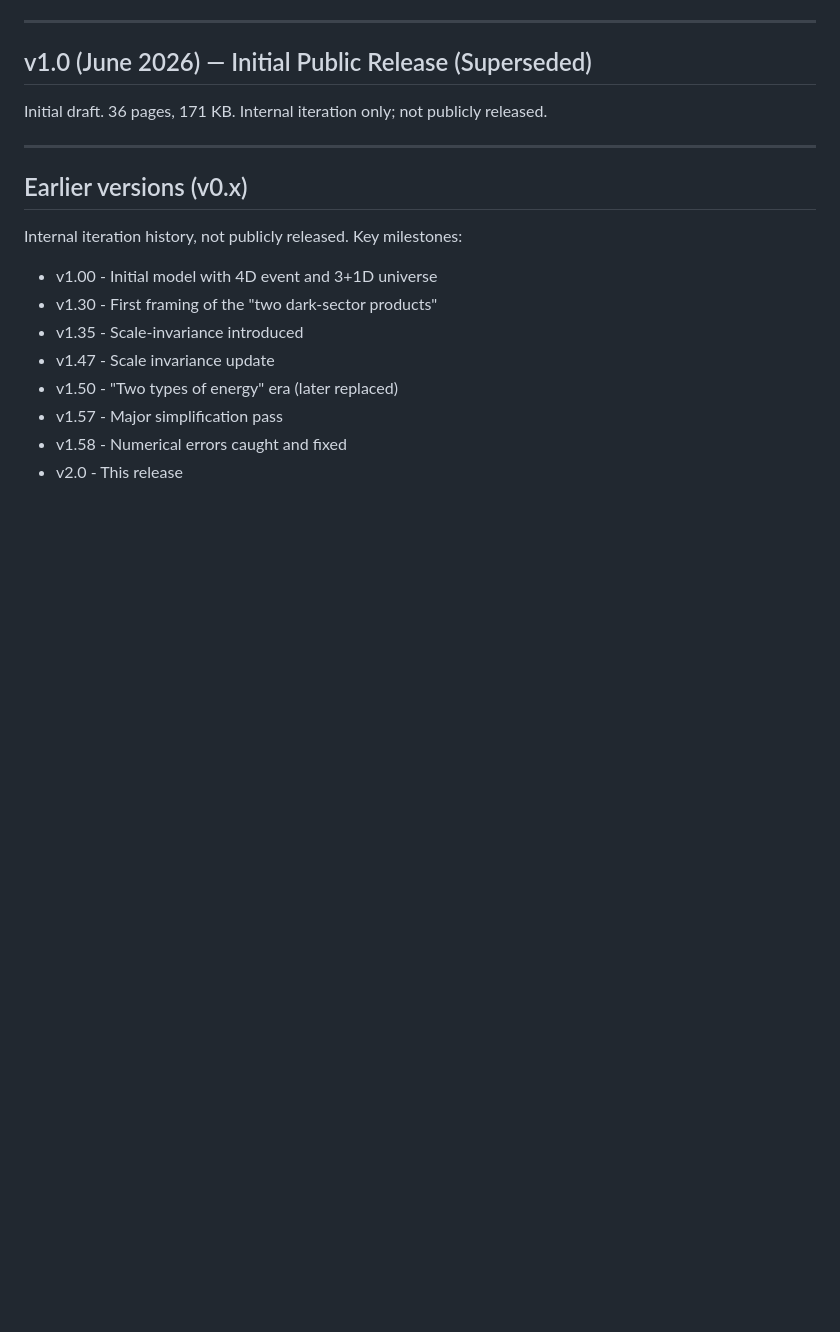
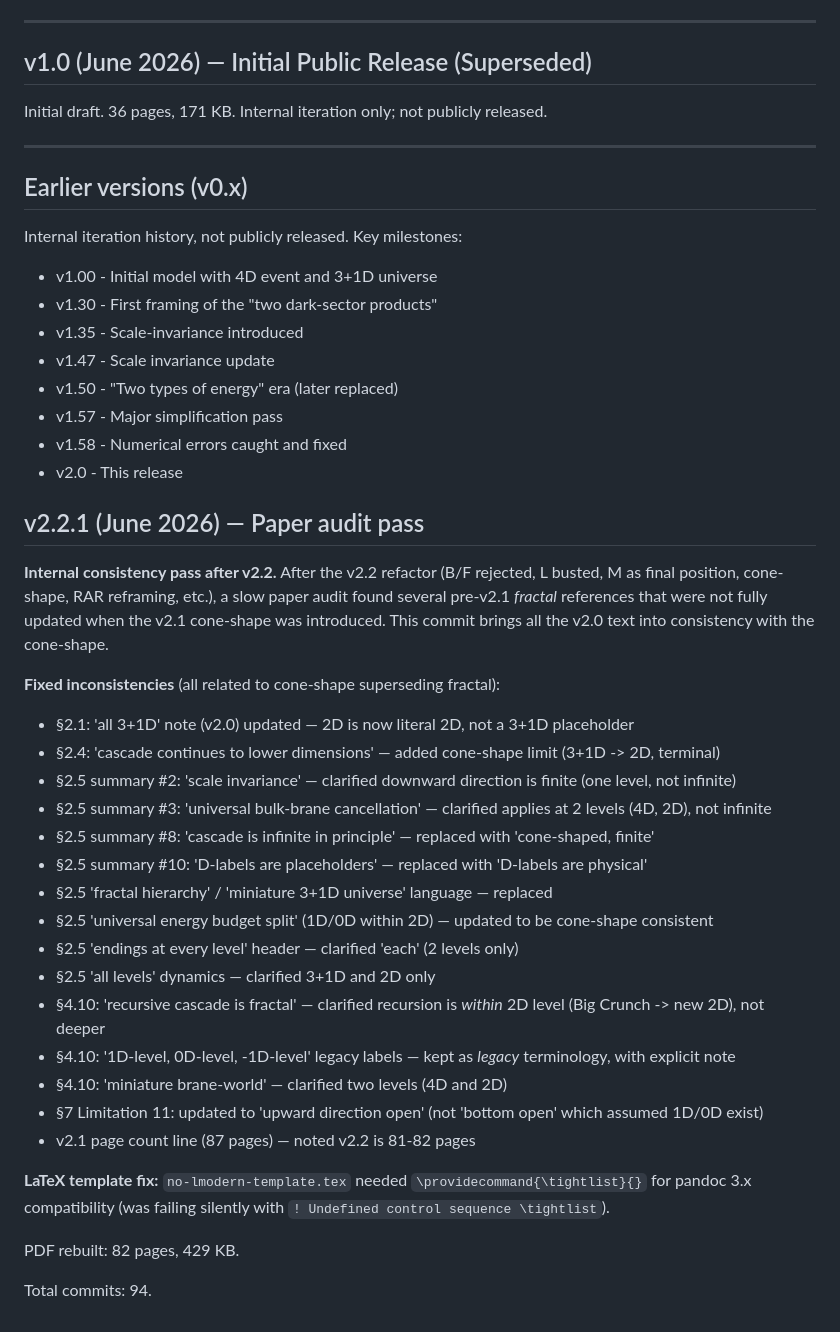
Before and after one commit to ampbuster/gravity-as-residual, a Markdown page: changelog.md, the part around the change. Rendered like a GitHub page; blank space fills up the shorter version.

Commit message:
Changelog: add v2.2.1 entry for paper audit pass

```diff
--- a/changelog.md
+++ b/changelog.md
@@ -146,3 +146,30 @@ Internal iteration history, not publicly released. Key milestones:
 - v1.57 - Major simplification pass
 - v1.58 - Numerical errors caught and fixed
 - v2.0 - This release
+
+## v2.2.1 (June 2026) — Paper audit pass
+
+**Internal consistency pass after v2.2.** After the v2.2 refactor (B/F rejected, L busted, M as final position, cone-shape, RAR reframing, etc.), a slow paper audit found several pre-v2.1 *fractal* references that were not fully updated when the v2.1 cone-shape was introduced. This commit brings all the v2.0 text into consistency with the cone-shape.
+
+**Fixed inconsistencies** (all related to cone-shape superseding fractal):
+- §2.1: 'all 3+1D' note (v2.0) updated — 2D is now literal 2D, not a 3+1D placeholder
+- §2.4: 'cascade continues to lower dimensions' — added cone-shape limit (3+1D -> 2D, terminal)
+- §2.5 summary #2: 'scale invariance' — clarified downward direction is finite (one level, not infinite)
+- §2.5 summary #3: 'universal bulk-brane cancellation' — clarified applies at 2 levels (4D, 2D), not infinite
+- §2.5 summary #8: 'cascade is infinite in principle' — replaced with 'cone-shaped, finite'
+- §2.5 summary #10: 'D-labels are placeholders' — replaced with 'D-labels are physical'
+- §2.5 'fractal hierarchy' / 'miniature 3+1D universe' language — replaced
+- §2.5 'universal energy budget split' (1D/0D within 2D) — updated to be cone-shape consistent
+- §2.5 'endings at every level' header — clarified 'each' (2 levels only)
+- §2.5 'all levels' dynamics — clarified 3+1D and 2D only
+- §4.10: 'recursive cascade is fractal' — clarified recursion is *within* 2D level (Big Crunch -> new 2D), not deeper
+- §4.10: '1D-level, 0D-level, -1D-level' legacy labels — kept as *legacy* terminology, with explicit note
+- §4.10: 'miniature brane-world' — clarified two levels (4D and 2D)
+- §7 Limitation 11: updated to 'upward direction open' (not 'bottom open' which assumed 1D/0D exist)
+- v2.1 page count line (87 pages) — noted v2.2 is 81-82 pages
+
+**LaTeX template fix:** `no-lmodern-template.tex` needed `\providecommand{\tightlist}{}` for pandoc 3.x compatibility (was failing silently with `! Undefined control sequence \tightlist`).
+
+PDF rebuilt: 82 pages, 429 KB.
+
+Total commits: 94.
```
